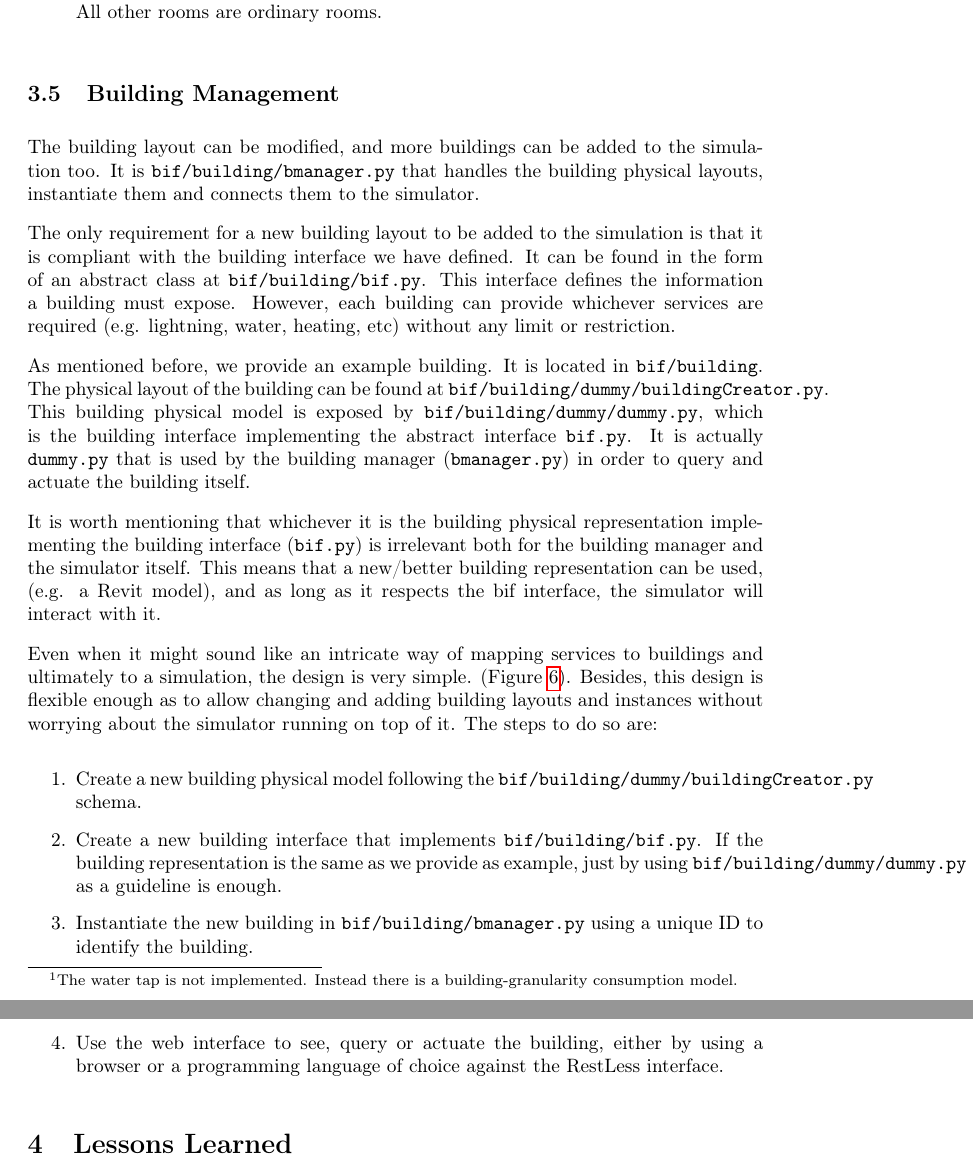
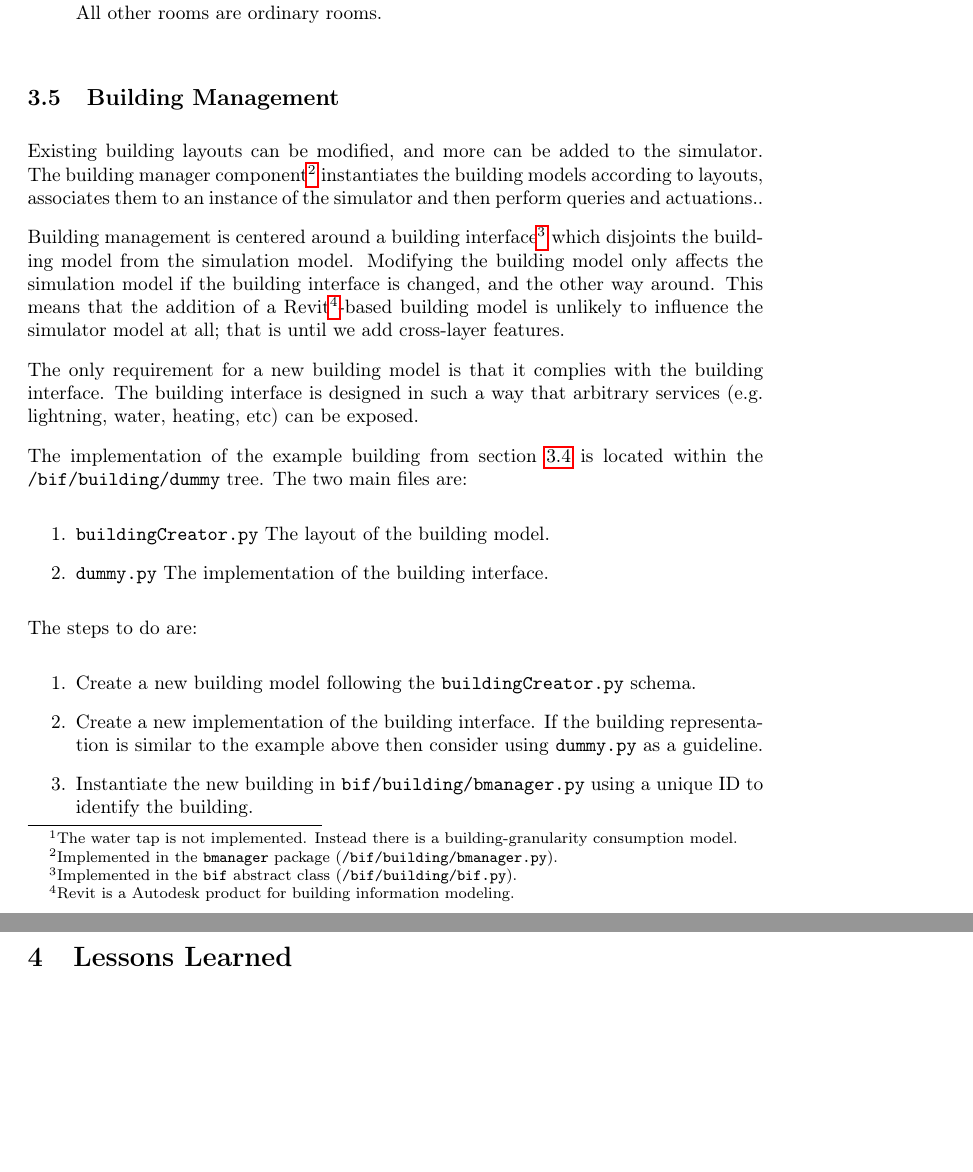
Before and after one commit to javigon/bisp, a LaTeX document (doc/manual.tex): two parts of pages 13 and 15 of 18 before the commit and two parts of pages 13 and 15 of 17 after it, joined at a grey line, cut so that both start at the same text, the shorter picture padded with empty space. Compiled offline with pdfLaTeX.

Commit message:
Reflowing the 'adding and modifying buildings' section

```diff
--- a/doc/manual.tex
+++ b/doc/manual.tex
@@ -444,24 +445,33 @@ We provide an example building. The code can be found at bisp/bif/building/dummy
 
 \subsection{Building Management}
 
-%TODO: Javier: How does one add buildings?
-The building layout can be modified, and more buildings can be added to the simulation too. It is \texttt{bif/building/bmanager.py} that handles the building physical layouts, instantiate them and connects them to the simulator.
+% building manager
+Existing building layouts can be modified, and more can be added to the simulator. The building manager component\footnote{Implemented in the \texttt{bmanager} package (\texttt{/bif/building/bmanager.py}).} instantiates the building models according to layouts, associates them to an instance of the simulator and then perform queries and actuations..
 
-The only requirement for a new building layout to be added to the simulation is that it is compliant with the building interface we have defined. It can be found in the form of an abstract class at \texttt{bif/building/bif.py}. This interface defines the information a building must expose. However, each building can provide whichever services are required (e.g.  lightning, water, heating, etc) without any limit or restriction.
+% building interface: introduction
+Building management is centered around a building interface\footnote{Implemented in the \texttt{bif} abstract class (\texttt{/bif/building/bif.py}).} which disjoints the building model from the simulation model. Modifying the building model only affects the simulation model if the building interface is changed, and the other way around. This means that the addition of a Revit\footnote{Revit is a Autodesk product for building information modeling.}-based building model is unlikely to influence the simulator model at all; that is until we add cross-layer features.
 
-As mentioned before, we provide an example building. It is located in \texttt{bif/building}. The physical layout of the building can be found at \texttt{bif/building/dummy/buildingCreator.py}. This building physical model is exposed by \texttt{bif/building/dummy/dummy.py}, which is the building interface implementing the abstract interface \texttt{bif.py}. It is actually \texttt{dummy.py} that is used by the building manager (\texttt{bmanager.py}) in order to query and actuate the building itself.
+% building interface: requirements
+The only requirement for a new building model is that it complies with the building interface. The building interface is designed in such a way that arbitrary services (e.g.\ lightning, water, heating, etc) can be exposed.
 
-It is worth mentioning that whichever it is the building physical representation implementing the building interface (\texttt{bif.py}) is irrelevant both for the building manager and the simulator itself. This means that a new/better building representation can be used, (e.g. a Revit model), and as long as it respects the bif interface, the simulator will interact with it.
-
-Even when it might sound like an intricate way of mapping services to buildings and ultimately to a simulation, the design is very simple. (Figure~\ref{fig:interface:mediumlevel}). Besides, this design is flexible enough as to allow changing and adding building layouts and instances without worrying about the simulator running on top of it. The steps to do so are:
-
+% sample building
+The implementation of the example building from section \ref{sec:interface:high:examplebuilding} is located within the \texttt{/bif/building/dummy} tree. The two main files are:
 \begin{enumerate}
-\item Create a new building physical model following the \texttt{bif/building/dummy/buildingCreator.py} schema.
-\item Create a new building interface that implements \texttt{bif/building/bif.py}. If the building representation is the same as we provide as example, just by using \texttt{bif/building/dummy/dummy.py} as a guideline is enough.
-\item Instantiate the new building in \texttt{bif/building/bmanager.py} using a unique ID to identify the building.
-\item Use the web interface to see, query or actuate the building, either by using a browser or a programming language of choice against the RestLess interface.
+  \item \texttt{buildingCreator.py} The layout of the building model.
+  \item \texttt{dummy.py} The implementation of the building interface.
 \end{enumerate}
 
+% steps
+The steps to do are:
+\begin{enumerate}
+\item Create a new building model following the \texttt{buildingCreator.py} schema.
+\item Create a new implementation of the building interface. If the building representation is similar to the example above then consider using \texttt{dummy.py} as a guideline.
+\item Instantiate the new building in \texttt{bif/building/bmanager.py} using a unique ID to identify the building.
+\end{enumerate}
+
+%%%%%%%%%%%%%%%%%%%%%%%%%%%%%%%%%%%%%%%%%%%%%%%%%%%%%%%%%%%%%%%%%%%%%%%%%%%%%%%%%%%%%%%%%%%%%%%%%%%%%%%%%%%%%%%%%%%%%%%%
+%%%%%%%%%%%%%%%%%%%%%%%%%%%%%%%%%%%%%%%%%%%%%%%%%%%%%%%%%%%%%%%%%%%%%%%%%%%%%%%%%%%%%%%%%%%%%%%%%%%%%%%%%%%%%%%%%%%%%%%%
+%%%%%%%%%%%%%%%%%%%%%%%%%%%%%%%%%%%%%%%%%%%%%%%%%%%%%%%%%%%%%%%%%%%%%%%%%%%%%%%%%%%%%%%%%%%%%%%%%%%%%%%%%%%%%%%%%%%%%%%%
 
 \section{Lessons Learned}
 \label{sec:lessons}
```
Also changed, not shown: doc/manual.tex (1 more changed lines).
